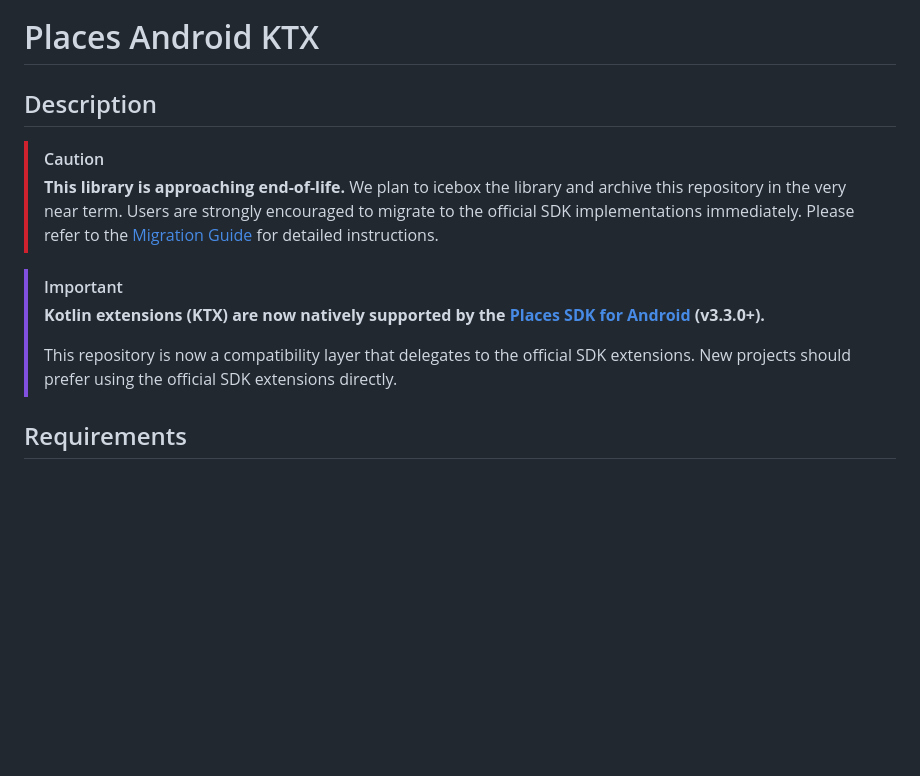
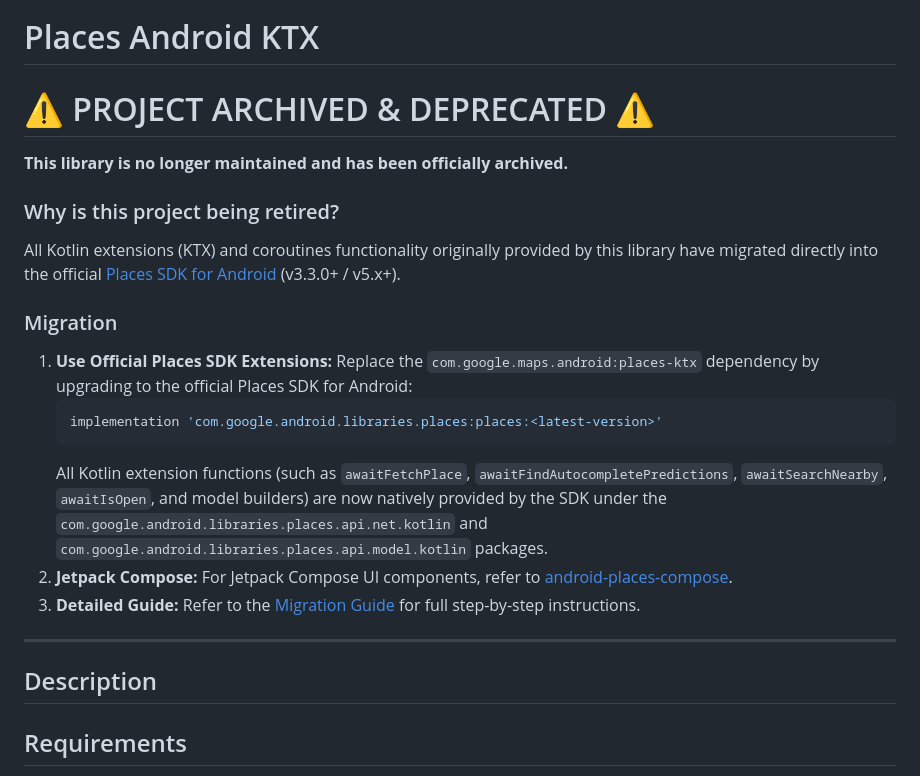
Before and after one commit to googlemaps/android-places-ktx, a Markdown page: README.md, the part around one of its changes. GitHub-like rendering; blank space fills up the shorter version.

Commit message:
docs: update stability badge to archived and clarify deprecation messaging (#314)

````diff
--- a/README.md
+++ b/README.md
@@ -9,14 +7,27 @@
 
 # Places Android KTX
 
+# ⚠️ PROJECT ARCHIVED & DEPRECATED ⚠️
+
+**This library is no longer maintained and has been officially archived.**
+
+### Why is this project being retired?
+
+All Kotlin extensions (KTX) and coroutines functionality originally provided by this library have migrated directly into the official [Places SDK for Android][places-sdk] (v3.3.0+ / v5.x+).
+
+### Migration
+
+1. **Use Official Places SDK Extensions:** Replace the `com.google.maps.android:places-ktx` dependency by upgrading to the official Places SDK for Android:
+   ```groovy
+   implementation 'com.google.android.libraries.places:places:<latest-version>'
+   ```
+   All Kotlin extension functions (such as `awaitFetchPlace`, `awaitFindAutocompletePredictions`, `awaitSearchNearby`, `awaitIsOpen`, and model builders) are now natively provided by the SDK under the `com.google.android.libraries.places.api.net.kotlin` and `com.google.android.libraries.places.api.model.kotlin` packages.
+2. **Jetpack Compose:** For Jetpack Compose UI components, refer to [android-places-compose](https://github.com/googlemaps/android-places-compose).
+3. **Detailed Guide:** Refer to the [Migration Guide](MIGRATION_GUIDE.md) for full step-by-step instructions.
+
+---
+
 ## Description
-> [!CAUTION]
-> **This library is approaching end-of-life.** We plan to icebox the library and archive this repository in the very near term. Users are strongly encouraged to migrate to the official SDK implementations immediately. Please refer to the [Migration Guide](MIGRATION_GUIDE.md) for detailed instructions.
-
-> [!IMPORTANT]
-> **Kotlin extensions (KTX) are now natively supported by the [Places SDK for Android][places-sdk] (v3.3.0+).**
->
-> This repository is now a compatibility layer that delegates to the official SDK extensions. New projects should prefer using the official SDK extensions directly.
 
 ## Requirements
 
````
Also changed, not shown: other parts of README.md (+2 -4 lines).
